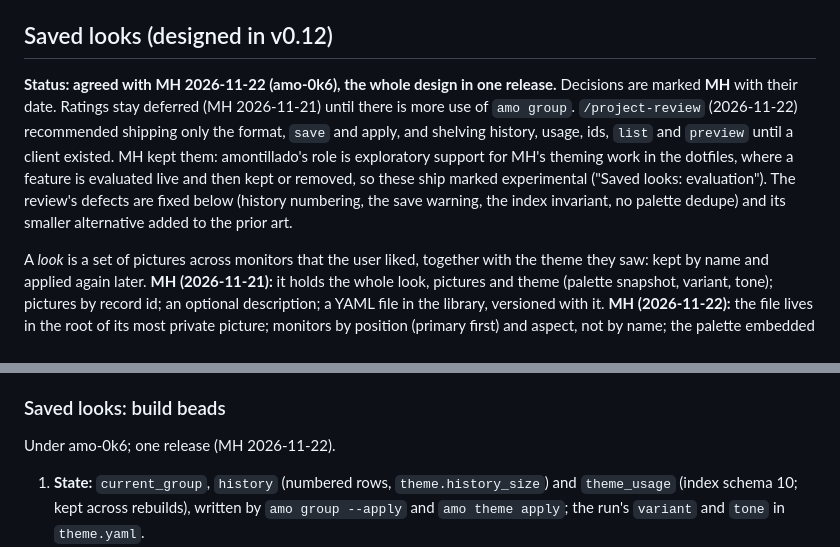
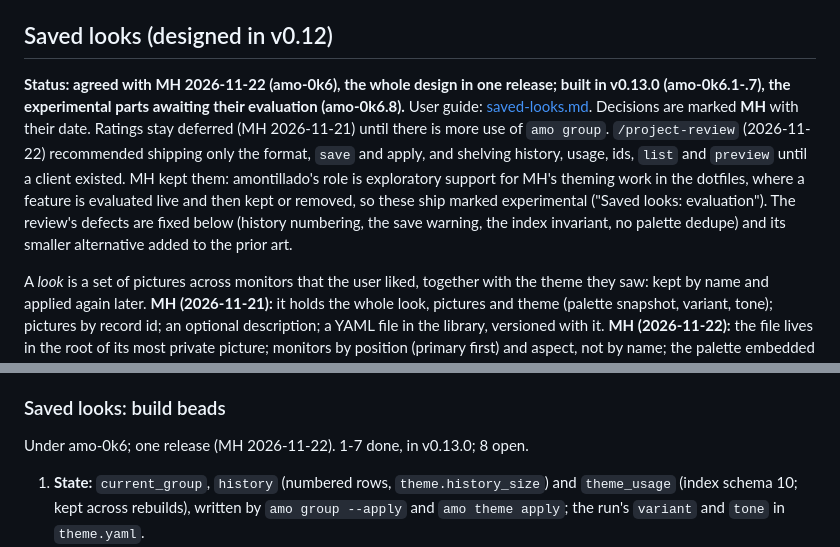
Before and after one commit to antimike/amontillado, a Markdown page: docs/design.md, 2 parts joined by grey strips. GitHub-like rendering.

```diff
--- a/docs/design.md
+++ b/docs/design.md
@@ -2152,15 +2152,16 @@ Decisions:
 
 ## Saved looks (designed in v0.12)
 
-**Status: agreed with MH 2026-11-22 (amo-0k6), the whole design in one release.** Decisions
-are marked **MH** with their date. Ratings stay deferred (MH 2026-11-21) until there is more use
-of `amo group`. `/project-review` (2026-11-22) recommended shipping only the format, `save` and
-apply, and shelving history, usage, ids, `list` and `preview` until a client existed. MH kept
-them: amontillado's role is exploratory support for MH's theming work in the dotfiles, where a
-feature is evaluated live and then kept or removed, so these ship marked experimental ("Saved
-looks: evaluation"). The review's defects are fixed below (history numbering, the save
-warning, the index invariant, no palette dedupe) and its smaller alternative added to the prior
-art.
+**Status: agreed with MH 2026-11-22 (amo-0k6), the whole design in one release; built in v0.13.0
+(amo-0k6.1-.7), the experimental parts awaiting their evaluation (amo-0k6.8).** User guide:
+[saved-looks.md](saved-looks.md). Decisions are marked **MH** with their date. Ratings stay deferred
+(MH 2026-11-21) until there is more use of `amo group`. `/project-review` (2026-11-22) recommended
+shipping only the format, `save` and apply, and shelving history, usage, ids, `list` and `preview`
+until a client existed. MH kept them: amontillado's role is exploratory support for MH's theming
+work in the dotfiles, where a feature is evaluated live and then kept or removed, so these ship
+marked experimental ("Saved looks: evaluation"). The review's defects are fixed below (history
+numbering, the save warning, the index invariant, no palette dedupe) and its smaller alternative
+added to the prior art.
 
 A *look* is a set of pictures across monitors that the user liked, together with the theme they
 saw: kept by name and applied again later. **MH (2026-11-21):** it holds the whole look,
@@ -2391,7 +2392,7 @@ dropped) or removed, and the decision recorded here.
 
 ### Saved looks: build beads
 
-Under amo-0k6; one release (MH 2026-11-22).
+Under amo-0k6; one release (MH 2026-11-22). 1-7 done, in v0.13.0; 8 open.
 
 1. **State:** `current_group`, `history` (numbered rows, `theme.history_size`) and
    `theme_usage` (index schema 10; kept across rebuilds), written by `amo group --apply` and
```
Also changed, not shown: README.md (+16 -0 lines), docs/saved-looks.md (added, +110 -0 lines), docs/images/saved-look-preview.png (added).
